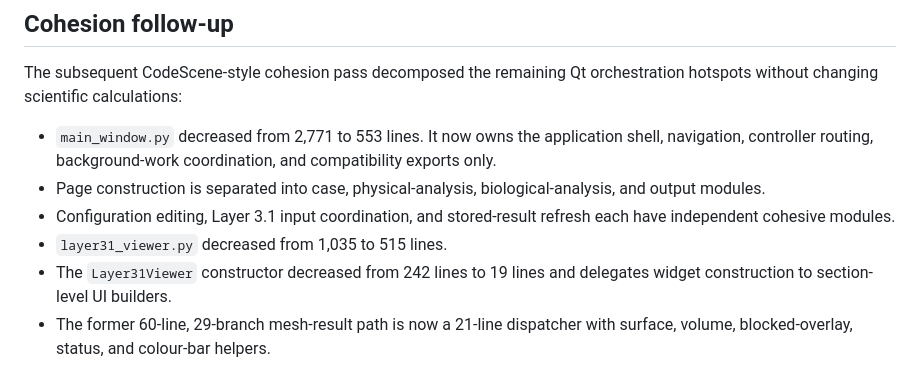
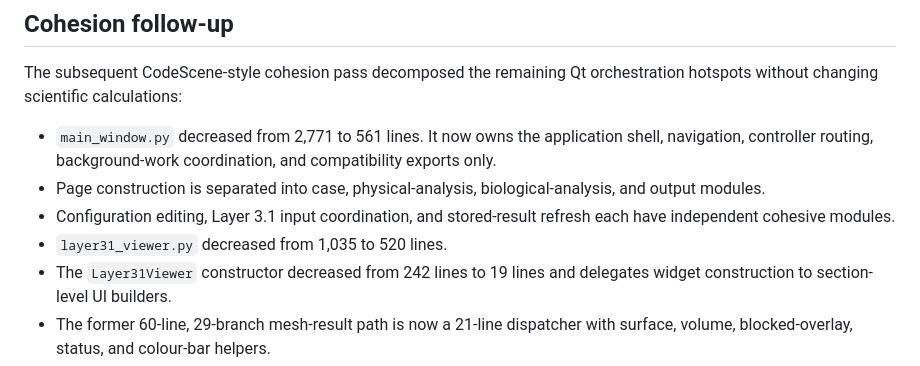
Before and after one commit to kaiwooodger/ASCEND, a Markdown page: docs/ASCEND_ARCHITECTURAL_REFACTOR_REPORT.md, the part around the change. Rendered like a GitHub page.

Commit message:
docs: correct final cohesion measurements

```diff
--- a/docs/ASCEND_ARCHITECTURAL_REFACTOR_REPORT.md
+++ b/docs/ASCEND_ARCHITECTURAL_REFACTOR_REPORT.md
@@ -106,10 +106,10 @@ CodeScene before/after scores are not reported because CodeScene was unavailable
 
 The subsequent CodeScene-style cohesion pass decomposed the remaining Qt orchestration hotspots without changing scientific calculations:
 
-- `main_window.py` decreased from 2,771 to 553 lines. It now owns the application shell, navigation, controller routing, background-work coordination, and compatibility exports only.
+- `main_window.py` decreased from 2,771 to 561 lines. It now owns the application shell, navigation, controller routing, background-work coordination, and compatibility exports only.
 - Page construction is separated into case, physical-analysis, biological-analysis, and output modules.
 - Configuration editing, Layer 3.1 input coordination, and stored-result refresh each have independent cohesive modules.
-- `layer31_viewer.py` decreased from 1,035 to 515 lines.
+- `layer31_viewer.py` decreased from 1,035 to 520 lines.
 - The `Layer31Viewer` constructor decreased from 242 lines to 19 lines and delegates widget construction to section-level UI builders.
 - The former 60-line, 29-branch mesh-result path is now a 21-line dispatcher with surface, volume, blocked-overlay, status, and colour-bar helpers.
 - The longest method remaining in `layer31_viewer.py` is 23 lines under the repository's AST structural measure.
```
